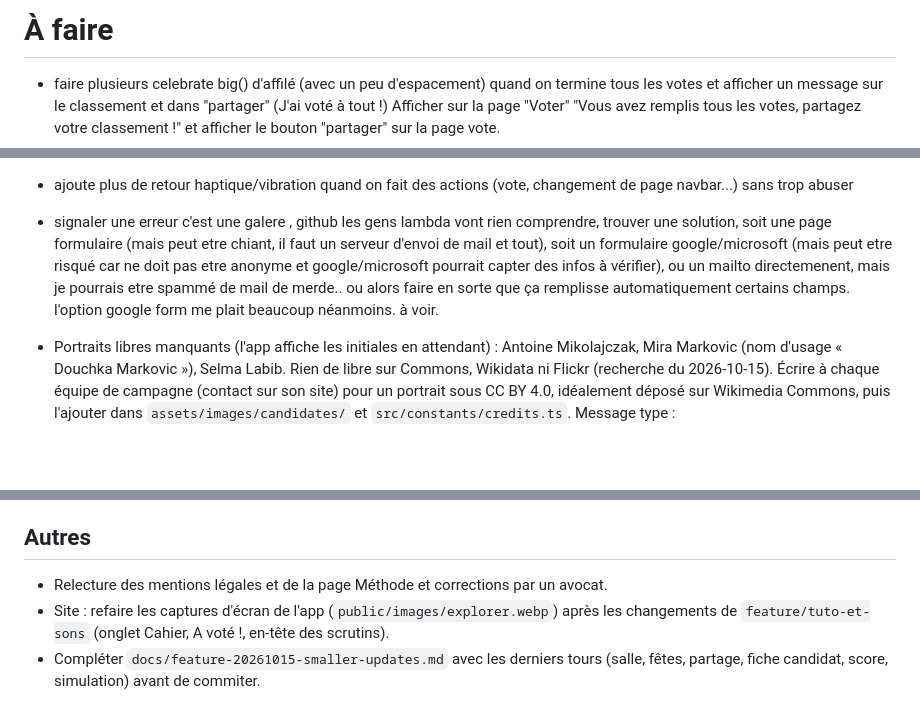
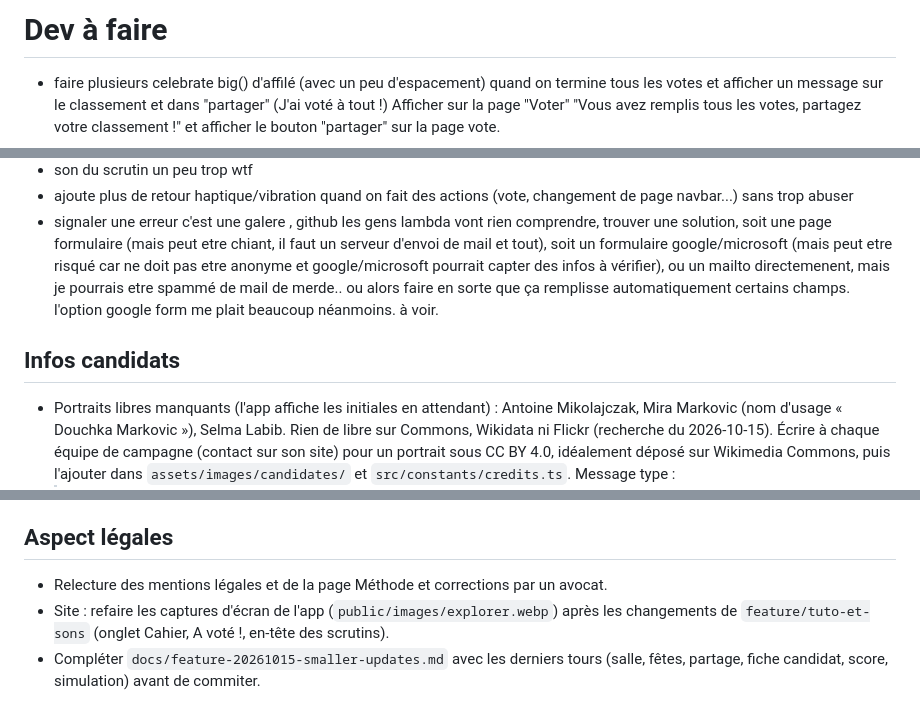
Before and after one commit to danny-gca/elire-app, a Markdown page: todo.md, 3 parts joined by grey strips. GitHub-like rendering; blank space fills up the shorter version.

Commit message:
chore: todo

```diff
--- a/todo.md
+++ b/todo.md
@@ -1,4 +1,4 @@
-# À faire
+# Dev à faire
 
 - faire plusieurs celebrate big() d'affilé (avec un peu d'espacement) quand on termine tous les votes et afficher un message sur le classement et dans "partager" (J'ai voté à tout !) Afficher sur la page "Voter" "Vous avez remplis tous les votes, partagez votre classement !" et afficher le bouton "partager" sur la page vote.
 - améliorer le logo de l'app pour utiliser les 4 couleurs de surligneurs
@@ -8,6 +8,8 @@
 - son du scrutin un peu trop wtf
 - ajoute plus de retour haptique/vibration quand on fait des actions (vote, changement de page navbar...) sans trop abuser
 - signaler une erreur c'est une galere , github les gens lambda vont rien comprendre, trouver une solution, soit une page formulaire (mais peut etre chiant, il faut un serveur d'envoi de mail et tout), soit un formulaire google/microsoft (mais peut etre risqué car ne doit pas etre anonyme et google/microsoft pourrait capter des infos à vérifier), ou un mailto directemenent, mais je pourrais etre spammé de mail de merde.. ou alors faire en sorte que ça remplisse automatiquement certains champs. l'option google form me plait beaucoup néanmoins. à voir.
+
+## Infos candidats
 
 - Portraits libres manquants (l'app affiche les initiales en attendant) : Antoine Mikolajczak, Mira Markovic (nom d'usage « Douchka Markovic »), Selma Labib. Rien de libre sur Commons, Wikidata ni Flickr (recherche du 2026-10-15). Écrire à chaque équipe de campagne (contact sur son site) pour un portrait sous CC BY 4.0, idéalement déposé sur Wikimedia Commons, puis l'ajouter dans `assets/images/candidates/` et `src/constants/credits.ts`. Message type :
   > Bonjour, je développe élire, une application gratuite et neutre de comparaison des candidats à la présidentielle 2027. Chaque candidat y figure avec un portrait sous licence libre, crédité. Pourriez-vous nous fournir un portrait de [Prénom Nom] sous licence CC BY 4.0, avec le nom du photographe à créditer (le plus simple : le publier sur Wikimedia Commons) ? Sans photo libre, la candidate apparaît avec ses initiales, comme tout candidat dans ce cas. Merci.
@@ -24,7 +26,7 @@
 - Étiquette de deux candidats à trancher, avec une règle commune à tous : Natacha Polony et Olivier Becht ont un mouvement de campagne que Wikipédia présente comme un slogan. Garder le mouvement de campagne ou l'étiquette d'origine ?
 - Graphie du parti de Delphine Batho : celle de Wikipédia (gardée) ou celle du parti, qui met une majuscule à « Écologie ».
 
-## Autres
+## Aspect légales
 
 - Relecture des mentions légales et de la page Méthode et corrections par un avocat.
 - Site : refaire les captures d'écran de l'app (`public/images/explorer.webp`) après les changements de `feature/tuto-et-sons` (onglet Cahier, A voté !, en-tête des scrutins).
```
